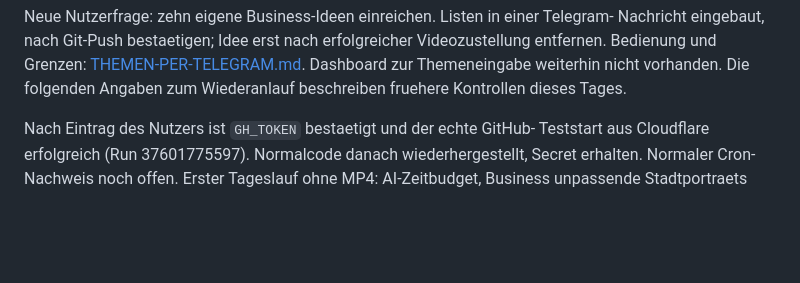
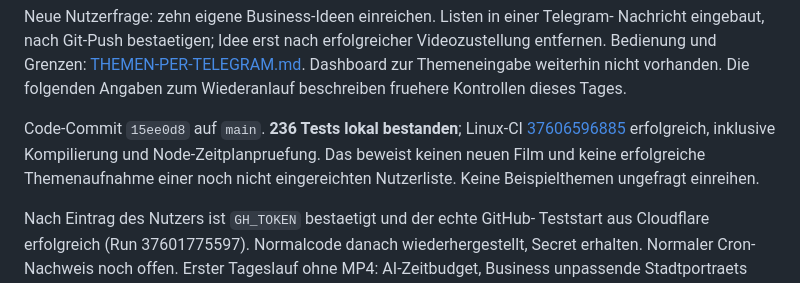
Before and after one commit to aKhaaaaaan/contentfabrik, a Markdown page: CLAUDE.md, the part around the change. Rendered like a GitHub page; blank space fills up the shorter version.

Commit message:
Erfolgreiche CI fuer Telegram- und Budgetkorrekturen festhalten

```diff
--- a/CLAUDE.md
+++ b/CLAUDE.md
@@ -16,6 +16,12 @@ Nachricht eingebaut, nach Git-Push bestaetigen; Idee erst nach erfolgreicher
 Videozustellung entfernen. Bedienung und Grenzen: [THEMEN-PER-TELEGRAM.md](THEMEN-PER-TELEGRAM.md).
 Dashboard zur Themeneingabe weiterhin nicht vorhanden. Die folgenden Angaben
 zum Wiederanlauf beschreiben fruehere Kontrollen dieses Tages.
+
+Code-Commit `15ee0d8` auf `main`. **236 Tests lokal bestanden**;
+Linux-CI [37606596885](https://github.com/aKhaaaaaan/contentfabrik/actions/runs/37606596885)
+erfolgreich, inklusive Kompilierung und Node-Zeitplanpruefung. Das beweist
+keinen neuen Film und keine erfolgreiche Themenaufnahme einer noch nicht
+eingereichten Nutzerliste. Keine Beispielthemen ungefragt einreihen.
 
 Nach Eintrag des Nutzers ist `GH_TOKEN` bestaetigt und der echte GitHub-
 Teststart aus Cloudflare erfolgreich (Run 37601775597). Normalcode danach
```
Also changed, not shown: UMSETZUNG-UND-TESTS.md (+4 -0 lines).
